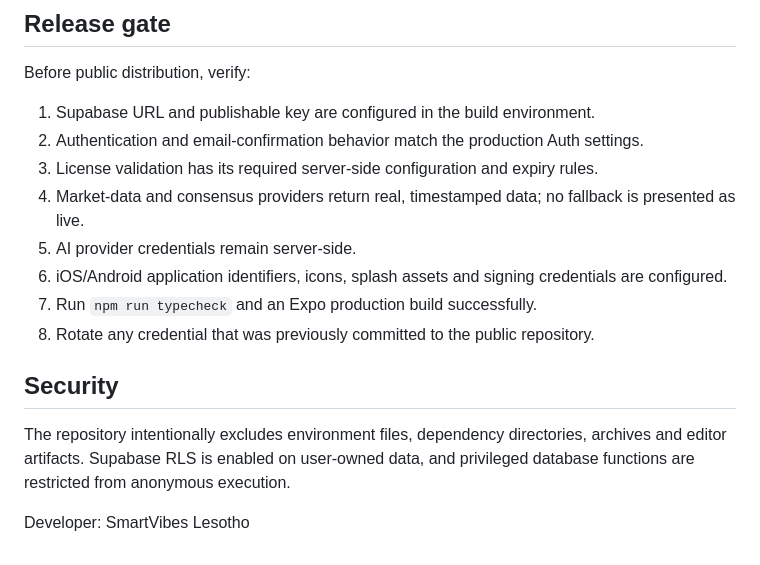
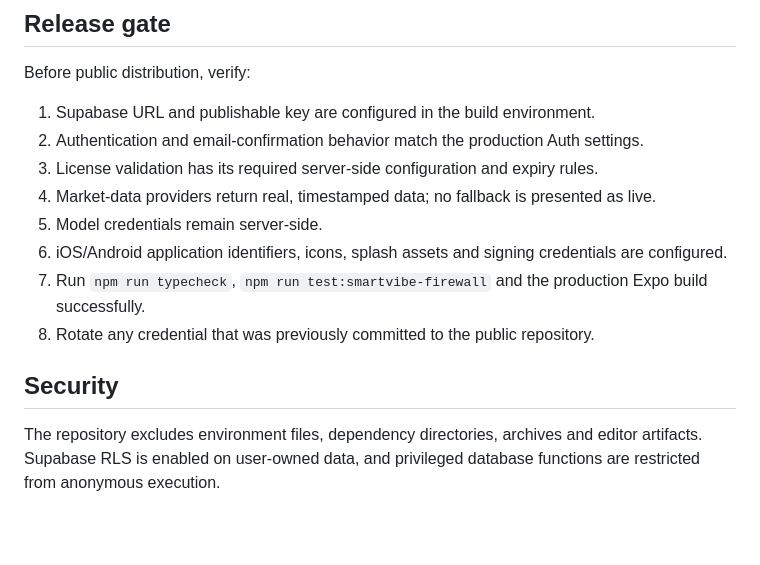
Before and after one commit to SmartVibe-DevLesotho/BLUEZONE-TRADING-NETWORK-, a Markdown page: README.md, the part around one of its changes. GitHub-like rendering; blank space fills up the shorter version.

```diff
--- a/README.md
+++ b/README.md
@@ -51,14 +67,12 @@ Before public distribution, verify:
 1. Supabase URL and publishable key are configured in the build environment.
 2. Authentication and email-confirmation behavior match the production Auth settings.
 3. License validation has its required server-side configuration and expiry rules.
-4. Market-data and consensus providers return real, timestamped data; no fallback is presented as live.
-5. AI provider credentials remain server-side.
+4. Market-data providers return real, timestamped data; no fallback is presented as live.
+5. Model credentials remain server-side.
 6. iOS/Android application identifiers, icons, splash assets and signing credentials are configured.
-7. Run `npm run typecheck` and an Expo production build successfully.
+7. Run `npm run typecheck`, `npm run test:smartvibe-firewall` and the production Expo build successfully.
 8. Rotate any credential that was previously committed to the public repository.
 
 ## Security
 
-The repository intentionally excludes environment files, dependency directories, archives and editor artifacts. Supabase RLS is enabled on user-owned data, and privileged database functions are restricted from anonymous execution.
-
-Developer: SmartVibes Lesotho
+The repository excludes environment files, dependency directories, archives and editor artifacts. Supabase RLS is enabled on user-owned data, and privileged database functions are restricted from anonymous execution.
```
Also changed, not shown: other parts of README.md (+31 -15 lines).
